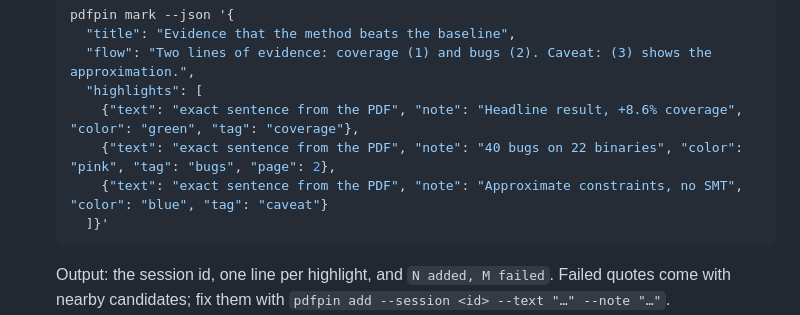
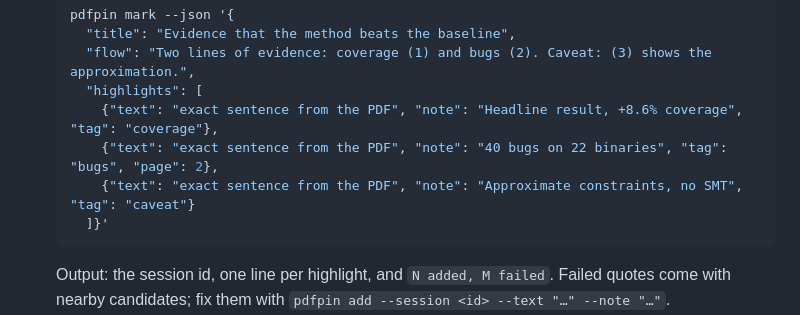
Before and after one commit to taeng0204/pdfpin, a Markdown page: skill/SKILL.md, the part around the change. Drawn GitHub-style.

Commit message:
Drop colours from the skill example so it matches the rule above it
Co-Authored-By: Claude Opus 5 <noreply@anthropic.com>

````diff
--- a/skill/SKILL.md
+++ b/skill/SKILL.md
@@ -33,9 +33,9 @@ passages with short notes; the human sees them live in the viewer's side panel.
      "title": "Evidence that the method beats the baseline",
      "flow": "Two lines of evidence: coverage (1) and bugs (2). Caveat: (3) shows the approximation.",
      "highlights": [
-       {"text": "exact sentence from the PDF", "note": "Headline result, +8.6% coverage", "color": "green", "tag": "coverage"},
-       {"text": "exact sentence from the PDF", "note": "40 bugs on 22 binaries", "color": "pink", "tag": "bugs", "page": 2},
-       {"text": "exact sentence from the PDF", "note": "Approximate constraints, no SMT", "color": "blue", "tag": "caveat"}
+       {"text": "exact sentence from the PDF", "note": "Headline result, +8.6% coverage", "tag": "coverage"},
+       {"text": "exact sentence from the PDF", "note": "40 bugs on 22 binaries", "tag": "bugs", "page": 2},
+       {"text": "exact sentence from the PDF", "note": "Approximate constraints, no SMT", "tag": "caveat"}
      ]}'
    ```
    Output: the session id, one line per highlight, and `N added, M failed`. Failed quotes come with
````
